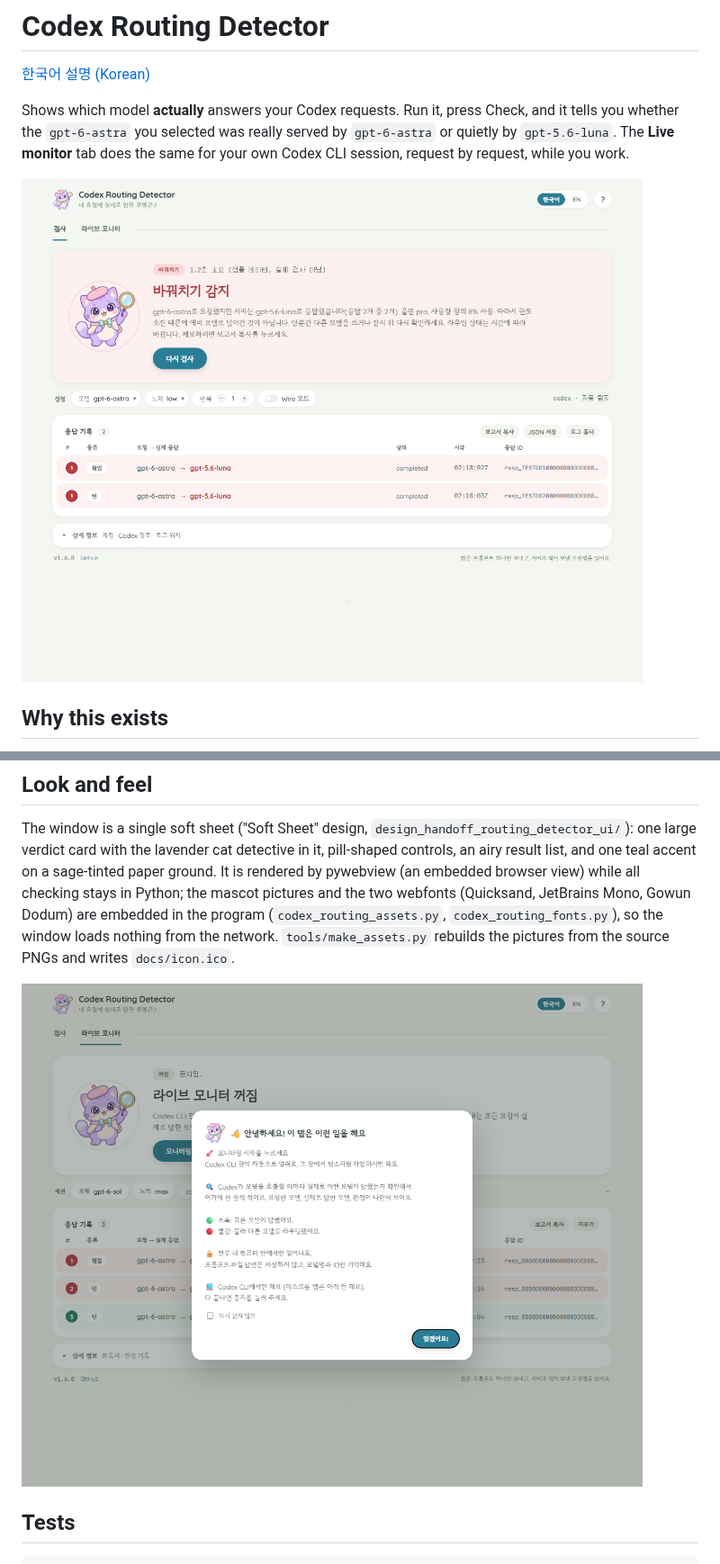
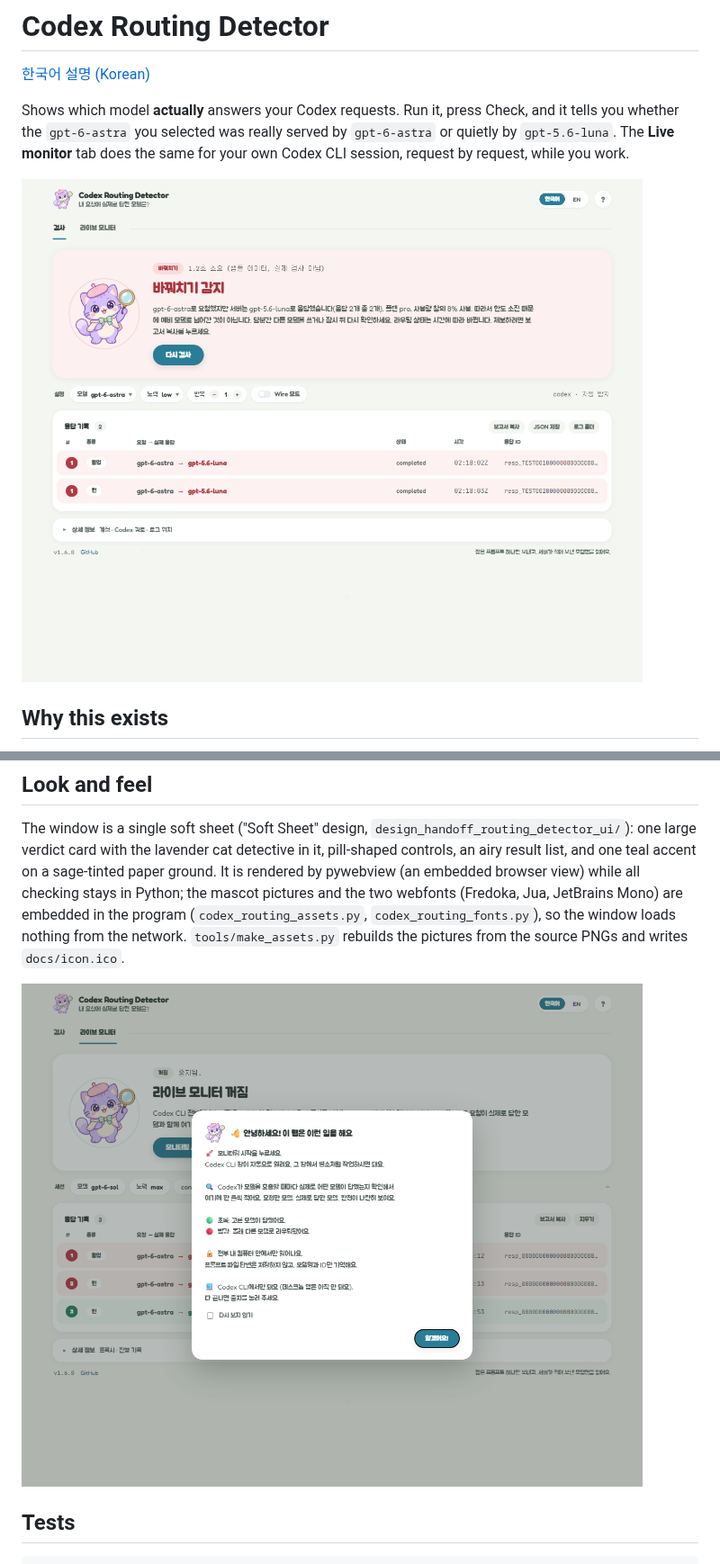
Before and after one commit to darkdarkcocoa/codex-routing-detector, a Markdown page: README.md, 2 parts joined by grey strips. Shown at 90% size. Rendered like a GitHub page; pictures changed too: docs/screenshot-guide.png, docs/screenshot.png.

```diff
--- a/README.md
+++ b/README.md
@@ -307,7 +307,7 @@ The window is a single soft sheet ("Soft Sheet" design, `design_handoff_routing_
 one large verdict card with the lavender cat detective in it, pill-shaped controls, an airy
 result list, and one teal accent on a sage-tinted paper ground. It is rendered by pywebview
 (an embedded browser view) while all checking stays in Python; the mascot pictures and the two
-webfonts (Quicksand, JetBrains Mono, Gowun Dodum) are embedded in the program (`codex_routing_assets.py`,
+webfonts (Fredoka, Jua, JetBrains Mono) are embedded in the program (`codex_routing_assets.py`,
 `codex_routing_fonts.py`), so the window loads nothing from the network.
 `tools/make_assets.py` rebuilds the pictures from the source PNGs and writes `docs/icon.ico`.
 
```
Also changed, not shown: README.ko.md (+1 -1 lines), docs/screenshot-live.png, 3 other files.
